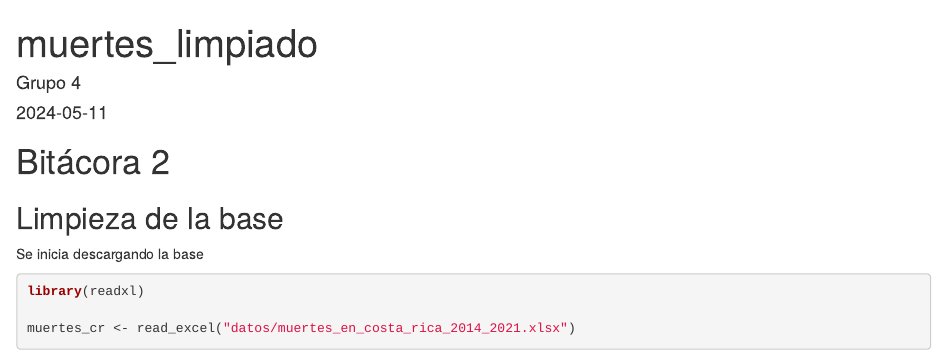
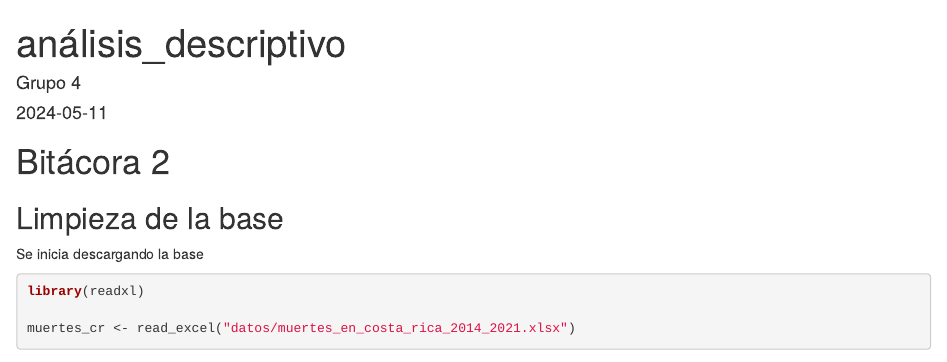
Before and after one commit to Santifer0803/Proyecto_estadistica_1, an R Markdown document (análisis_descriptivo.Rmd): the page in a window 1100 px wide, from its top. Rendered offline with R 4.5, knitr and Pandoc, with nearby package versions; code that draws random numbers runs with fixed seeds of ours; some code elsewhere in the file could not run offline.

Commit message:
Fix: cambio de nombre del archivo

```diff
--- a/muertes_limpiado.Rmd
+++ b/análisis_descriptivo.Rmd
@@ -1,5 +1,5 @@
 ---
-title: "muertes_limpiado"
+title: "análisis_descriptivo"
 author: "Grupo 4"
 date: "`r Sys.Date()`"
 output: html_document
```
